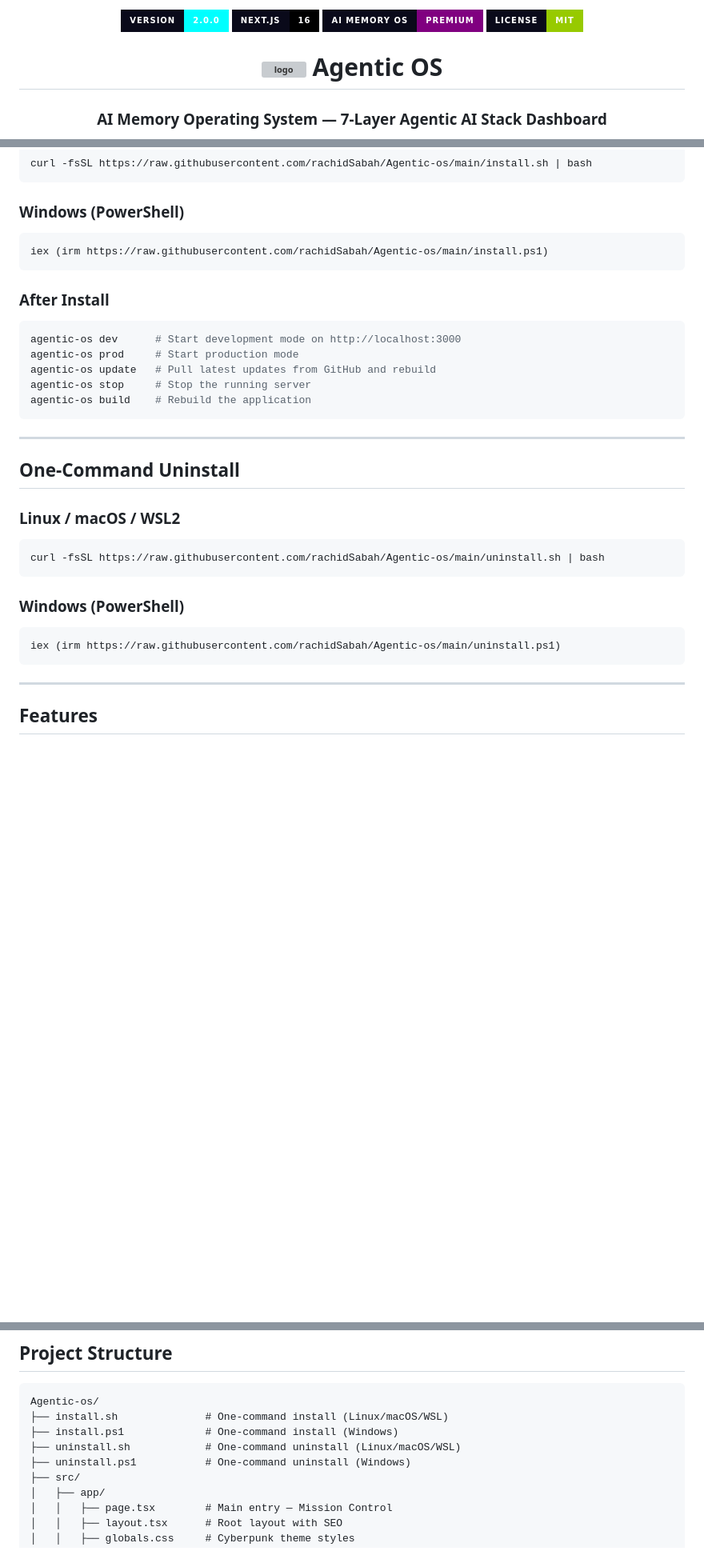
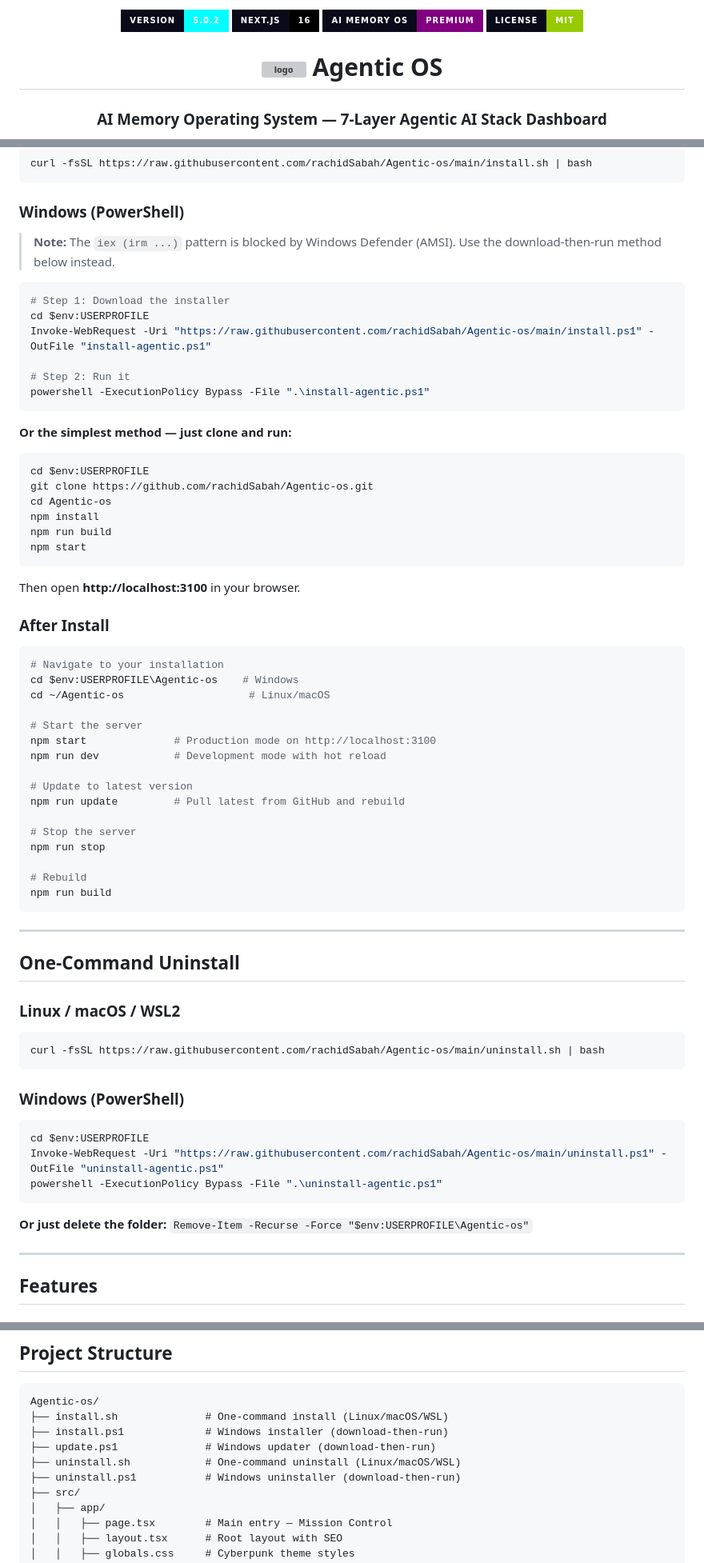
Before and after one commit to rachidSabah/AgentincOS-Native, a Markdown page: README.md, 3 parts joined by grey strips. Shown at 80% size. GitHub-like rendering; badges without logos; blank space fills up the shorter version; grey boxes are pictures that could not be loaded.

Commit message:
FIX: Update README with working Windows install instructions
- Removed iex(irm) pattern blocked by Windows Defender
- Added download-then-run method for Windows PowerShell
- Added simple git clone method as alternative
- Fixed port: 3000 -> 3100 everywhere
- Added update.ps1 to project structure
- Updated version badge: 2.0.0 -> 5.0.2
- Updated After Install commands with correct paths

````diff
--- a/README.md
+++ b/README.md
@@ -1,5 +1,5 @@
 <p align="center">
-  <img src="https://img.shields.io/badge/version-2.0.0-cyan?style=for-the-badge&labelColor=0a0a1a" alt="version" />
+  <img src="https://img.shields.io/badge/version-5.0.2-cyan?style=for-the-badge&labelColor=0a0a1a" alt="version" />
   <img src="https://img.shields.io/badge/Next.js-16-black?style=for-the-badge&labelColor=0a0a1a" alt="nextjs" />
   <img src="https://img.shields.io/badge/AI_Memory_OS-Premium-purple?style=for-the-badge&labelColor=0a0a1a" alt="memory-os" />
   <img src="https://img.shields.io/badge/License-MIT-green?style=for-the-badge&labelColor=0a0a1a" alt="license" />
@@ -37,18 +37,47 @@ curl -fsSL https://raw.githubusercontent.com/rachidSabah/Agentic-os/main/install
 
 ### Windows (PowerShell)
 
+> **Note:** The `iex (irm ...)` pattern is blocked by Windows Defender (AMSI). Use the download-then-run method below instead.
+
 ```powershell
-iex (irm https://raw.githubusercontent.com/rachidSabah/Agentic-os/main/install.ps1)
+# Step 1: Download the installer
+cd $env:USERPROFILE
+Invoke-WebRequest -Uri "https://raw.githubusercontent.com/rachidSabah/Agentic-os/main/install.ps1" -OutFile "install-agentic.ps1"
+
+# Step 2: Run it
+powershell -ExecutionPolicy Bypass -File ".\install-agentic.ps1"
 ```
+
+**Or the simplest method — just clone and run:**
+```powershell
+cd $env:USERPROFILE
+git clone https://github.com/rachidSabah/Agentic-os.git
+cd Agentic-os
+npm install
+npm run build
+npm start
+```
+Then open **http://localhost:3100** in your browser.
 
 ### After Install
 
 ```bash
-agentic-os dev      # Start development mode on http://localhost:3000
-agentic-os prod     # Start production mode
-agentic-os update   # Pull latest updates from GitHub and rebuild
-agentic-os stop     # Stop the running server
-agentic-os build    # Rebuild the application
+# Navigate to your installation
+cd $env:USERPROFILE\Agentic-os    # Windows
+cd ~/Agentic-os                    # Linux/macOS
+
+# Start the server
+npm start              # Production mode on http://localhost:3100
+npm run dev            # Development mode with hot reload
+
+# Update to latest version
+npm run update         # Pull latest from GitHub and rebuild
+
+# Stop the server
+npm run stop
+
+# Rebuild
+npm run build
 ```
 
 ---
@@ -64,8 +93,12 @@ curl -fsSL https://raw.githubusercontent.com/rachidSabah/Agentic-os/main/uninsta
 ### Windows (PowerShell)
 
 ```powershell
-iex (irm https://raw.githubusercontent.com/rachidSabah/Agentic-os/main/uninstall.ps1)
+cd $env:USERPROFILE
+Invoke-WebRequest -Uri "https://raw.githubusercontent.com/rachidSabah/Agentic-os/main/uninstall.ps1" -OutFile "uninstall-agentic.ps1"
+powershell -ExecutionPolicy Bypass -File ".\uninstall-agentic.ps1"
 ```
+
+**Or just delete the folder:** `Remove-Item -Recurse -Force "$env:USERPROFILE\Agentic-os"`
 
 ---
 
@@ -311,9 +345,10 @@ Once Hermes is running, Agentic OS will:
 ```
 Agentic-os/
 ├── install.sh              # One-command install (Linux/macOS/WSL)
-├── install.ps1             # One-command install (Windows)
+├── install.ps1             # Windows installer (download-then-run)
+├── update.ps1              # Windows updater (download-then-run)
 ├── uninstall.sh            # One-command uninstall (Linux/macOS/WSL)
-├── uninstall.ps1           # One-command uninstall (Windows)
+├── uninstall.ps1           # Windows uninstaller (download-then-run)
 ├── src/
 │   ├── app/
 │   │   ├── page.tsx        # Main entry — Mission Control
````
Also changed, not shown: other parts of README.md (+3 -2 lines).
